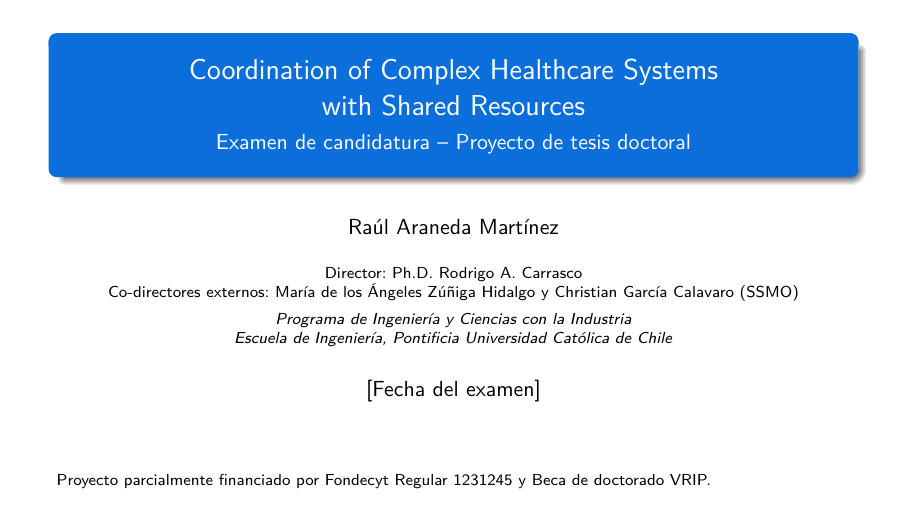
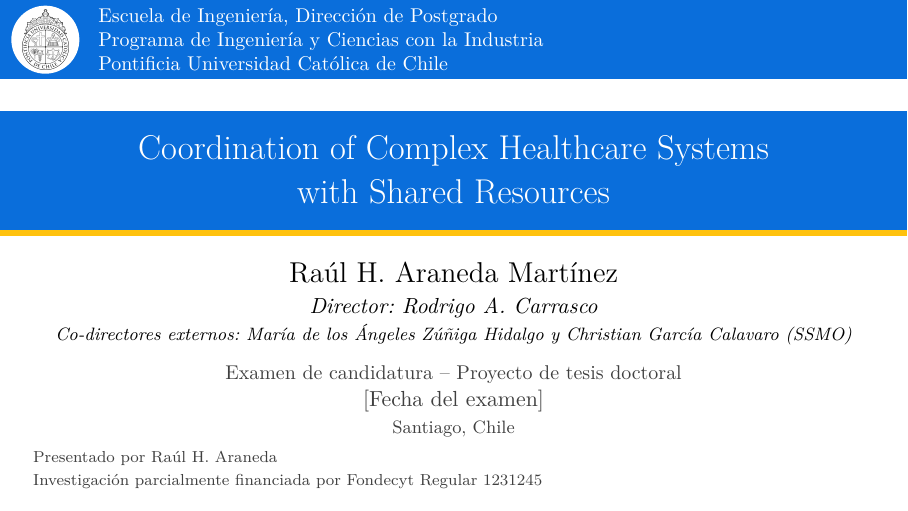
Before and after one commit to rham1978/SO, LaTeX slides (presentacion/candidatura_beamer.tex): page 1 of 37. Compiled offline with pdfLaTeX.

Commit message:
Restyle Beamer cover after the IFORS 2026 title page
Blue institutional band with the UC seal, blue title band with a yellow
rule, author and committee block, and presenter/funding note.

Co-Authored-By: Claude Opus 5.5 <noreply@anthropic.com>
Claude-Session: https://claude.ai/code/session_017qVdb9UD8RpS5aYNYeZELY

```diff
--- a/presentacion/candidatura_beamer.tex
+++ b/presentacion/candidatura_beamer.tex
@@ -89,10 +89,42 @@
 \begin{document}
 
 % =====================================================================
+%  Portada (diseño de la portada de IFORS 2026)
+% =====================================================================
+\definecolor{ucyellow}{HTML}{FFC20E}
 \begin{frame}[plain]
-  \titlepage
-  \vfill
-  {\scriptsize Proyecto parcialmente financiado por Fondecyt Regular 1231245 y Beca de doctorado VRIP.}
+  \begin{tikzpicture}[remember picture, overlay]
+    % Banda superior institucional
+    \fill[ucblue] (current page.north west) rectangle ([yshift=-1.4cm]current page.north east);
+    \fill[white] ([xshift=.8cm,yshift=-.7cm]current page.north west) circle (.6cm);
+    \node at ([xshift=.8cm,yshift=-.7cm]current page.north west)
+      {\includegraphics[height=1.06cm]{logo_uc.png}};
+    \node[anchor=west, text=white, align=left, font=\rmfamily\small]
+      at ([xshift=1.6cm,yshift=-.7cm]current page.north west)
+      {Escuela de Ingeniería, Dirección de Postgrado\\
+       Programa de Ingeniería y Ciencias con la Industria\\
+       Pontificia Universidad Católica de Chile};
+    % Banda del título con filete amarillo
+    \fill[ucblue] ([yshift=-1.95cm]current page.north west) rectangle ([yshift=-4.05cm]current page.north east);
+    \fill[ucyellow] ([yshift=-4.05cm]current page.north west) rectangle ([yshift=-4.16cm]current page.north east);
+    \node[text=white, align=center, font=\rmfamily\LARGE, text width=.92\paperwidth]
+      at ([yshift=-3.0cm]current page.north)
+      {Coordination of Complex Healthcare Systems\\with Shared Resources};
+    % Autor, dirección y fecha
+    \node[align=center, anchor=north, font=\rmfamily]
+      at ([yshift=-4.5cm]current page.north)
+      {{\Large Raúl H. Araneda Martínez}\\[2pt]
+       {\itshape Director: Rodrigo A. Carrasco}\\
+       {\itshape\footnotesize Co-directores externos: María de los Ángeles Zúñiga Hidalgo y Christian García Calavaro (SSMO)}\\[6pt]
+       {\color{darkgray}\small Examen de candidatura -- Proyecto de tesis doctoral}\\
+       {\color{darkgray} [Fecha del examen]}\\
+       {\color{darkgray}\footnotesize Santiago, Chile}};
+    % Pie izquierdo
+    \node[anchor=south west, align=left, text=darkgray, font=\rmfamily\scriptsize]
+      at ([xshift=.45cm,yshift=.25cm]current page.south west)
+      {Presentado por Raúl H. Araneda\\[2pt]
+       Investigación parcialmente financiada por Fondecyt Regular 1231245};
+  \end{tikzpicture}
 \end{frame}
 
 \begin{frame}{Agenda}
```
Also changed, not shown: presentacion/candidatura_beamer.pdf, presentacion/logo_uc.png (added).
